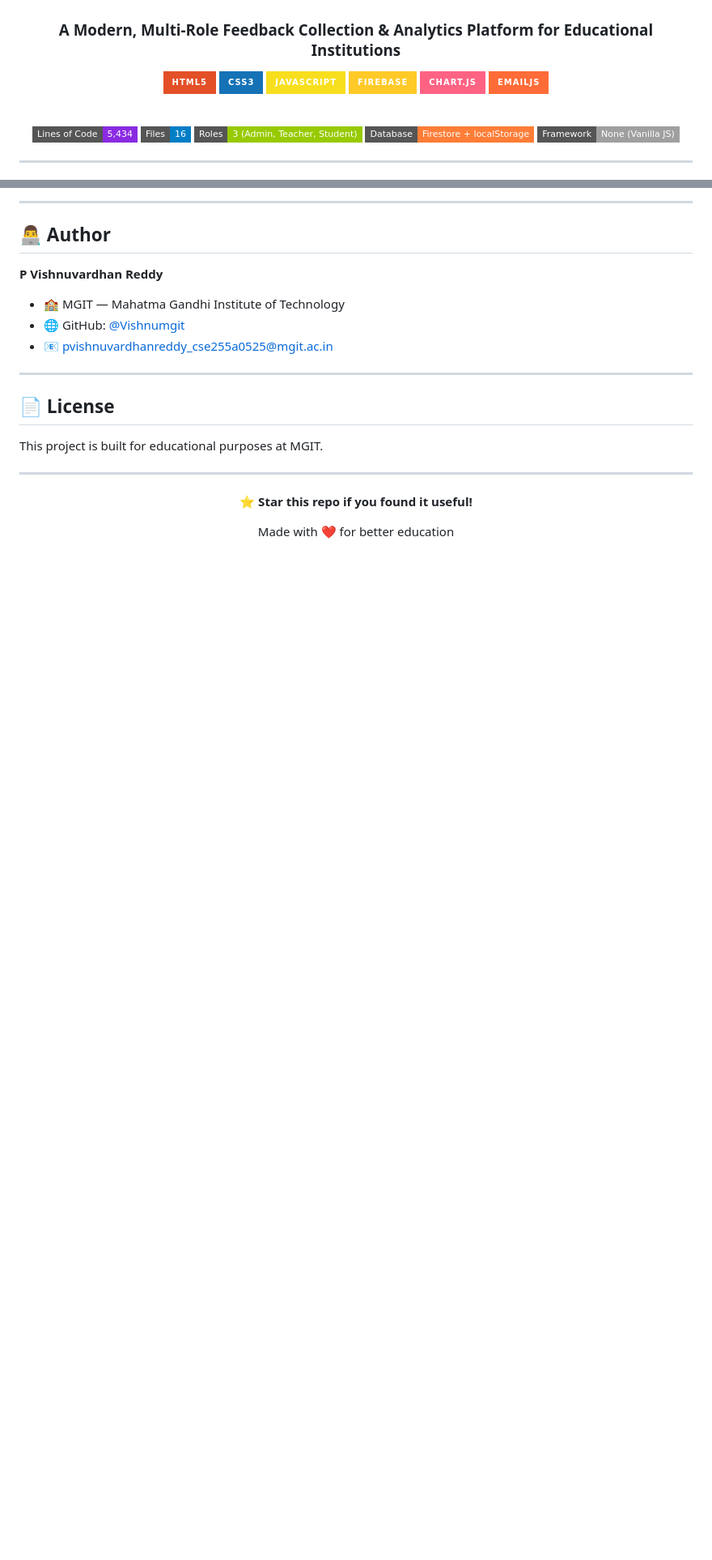
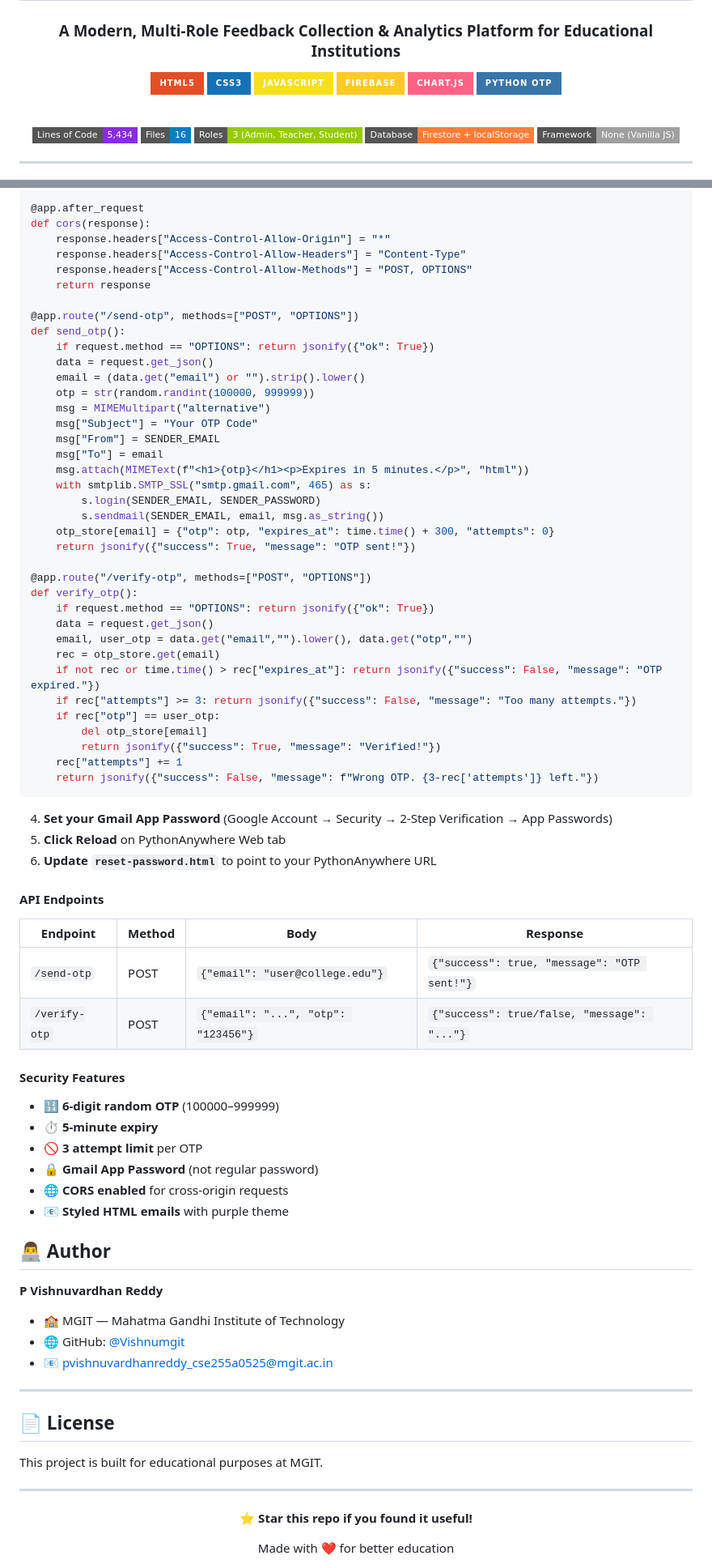
Before and after one commit to Vishnumgit/feedback, a Markdown page: README.md, 2 parts joined by grey strips. Shown at 81% size. GitHub-like rendering; badges without logos; blank space fills up the shorter version.

````diff
--- a/README.md
+++ b/README.md
@@ -9,7 +9,7 @@
 [![JavaScript](https://img.shields.io/badge/JavaScript-F7DF1E?style=for-the-badge&logo=javascript&logoColor=black)](https://developer.mozilla.org/en-US/docs/Web/JavaScript)
 [![Firebase](https://img.shields.io/badge/Firebase-FFCA28?style=for-the-badge&logo=firebase&logoColor=black)](https://firebase.google.com/)
 [![Chart.js](https://img.shields.io/badge/Chart.js-FF6384?style=for-the-badge&logo=chartdotjs&logoColor=white)](https://www.chartjs.org/)
-[![EmailJS](https://img.shields.io/badge/EmailJS-FF6C37?style=for-the-badge&logo=maildotru&logoColor=white)](https://www.emailjs.com/)
+[![Python](https://img.shields.io/badge/Python_OTP-3776AB?style=for-the-badge&logo=python&logoColor=white)](https://www.pythonanywhere.com/)
 
 <br/>
 
@@ -309,5 +300,62 @@ Your EmailJS template (ID stored in `EMAILJS_TEMPLATE_ID`) must contain two vari
 
----
+@app.after_request
+def cors(response):
+    response.headers["Access-Control-Allow-Origin"] = "*"
+    response.headers["Access-Control-Allow-Headers"] = "Content-Type"
+    response.headers["Access-Control-Allow-Methods"] = "POST, OPTIONS"
+    return response
+
+@app.route("/send-otp", methods=["POST", "OPTIONS"])
+def send_otp():
+    if request.method == "OPTIONS": return jsonify({"ok": True})
+    data = request.get_json()
+    email = (data.get("email") or "").strip().lower()
+    otp = str(random.randint(100000, 999999))
+    msg = MIMEMultipart("alternative")
+    msg["Subject"] = "Your OTP Code"
+    msg["From"] = SENDER_EMAIL
+    msg["To"] = email
+    msg.attach(MIMEText(f"<h1>{otp}</h1><p>Expires in 5 minutes.</p>", "html"))
+    with smtplib.SMTP_SSL("smtp.gmail.com", 465) as s:
+        s.login(SENDER_EMAIL, SENDER_PASSWORD)
+        s.sendmail(SENDER_EMAIL, email, msg.as_string())
+    otp_store[email] = {"otp": otp, "expires_at": time.time() + 300, "attempts": 0}
+    return jsonify({"success": True, "message": "OTP sent!"})
+
+@app.route("/verify-otp", methods=["POST", "OPTIONS"])
+def verify_otp():
+    if request.method == "OPTIONS": return jsonify({"ok": True})
+    data = request.get_json()
+    email, user_otp = data.get("email","").lower(), data.get("otp","")
+    rec = otp_store.get(email)
+    if not rec or time.time() > rec["expires_at"]: return jsonify({"success": False, "message": "OTP expired."})
+    if rec["attempts"] >= 3: return jsonify({"success": False, "message": "Too many attempts."})
+    if rec["otp"] == user_otp:
+        del otp_store[email]
+        return jsonify({"success": True, "message": "Verified!"})
+    rec["attempts"] += 1
+    return jsonify({"success": False, "message": f"Wrong OTP. {3-rec['attempts']} left."})
+```
+
+4. **Set your Gmail App Password** (Google Account → Security → 2-Step Verification → App Passwords)
+5. **Click Reload** on PythonAnywhere Web tab
+6. **Update `reset-password.html`** to point to your PythonAnywhere URL
+
+#### API Endpoints
+
+| Endpoint | Method | Body | Response |
+|----------|--------|------|----------|
+| `/send-otp` | POST | `{"email": "user@college.edu"}` | `{"success": true, "message": "OTP sent!"}` |
+| `/verify-otp` | POST | `{"email": "...", "otp": "123456"}` | `{"success": true/false, "message": "..."}` |
+
+#### Security Features
+- 🔢 **6-digit random OTP** (100000–999999)
+- ⏱️ **5-minute expiry**
+- 🚫 **3 attempt limit** per OTP
+- 🔒 **Gmail App Password** (not regular password)
+- 🌐 **CORS enabled** for cross-origin requests
+- 📧 **Styled HTML emails** with purple theme
+
 
 ## 👨‍💻 Author
 
````
Also changed, not shown: other parts of README.md (+35 -44 lines).
